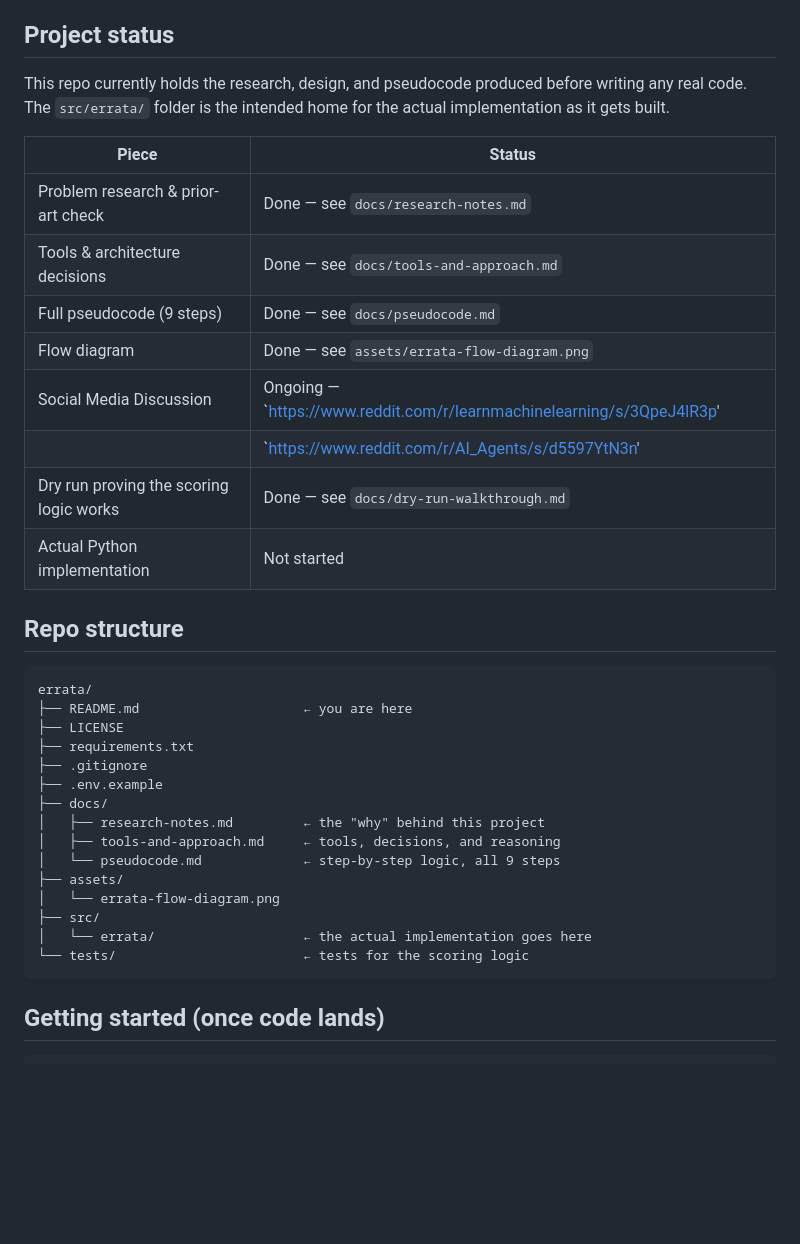
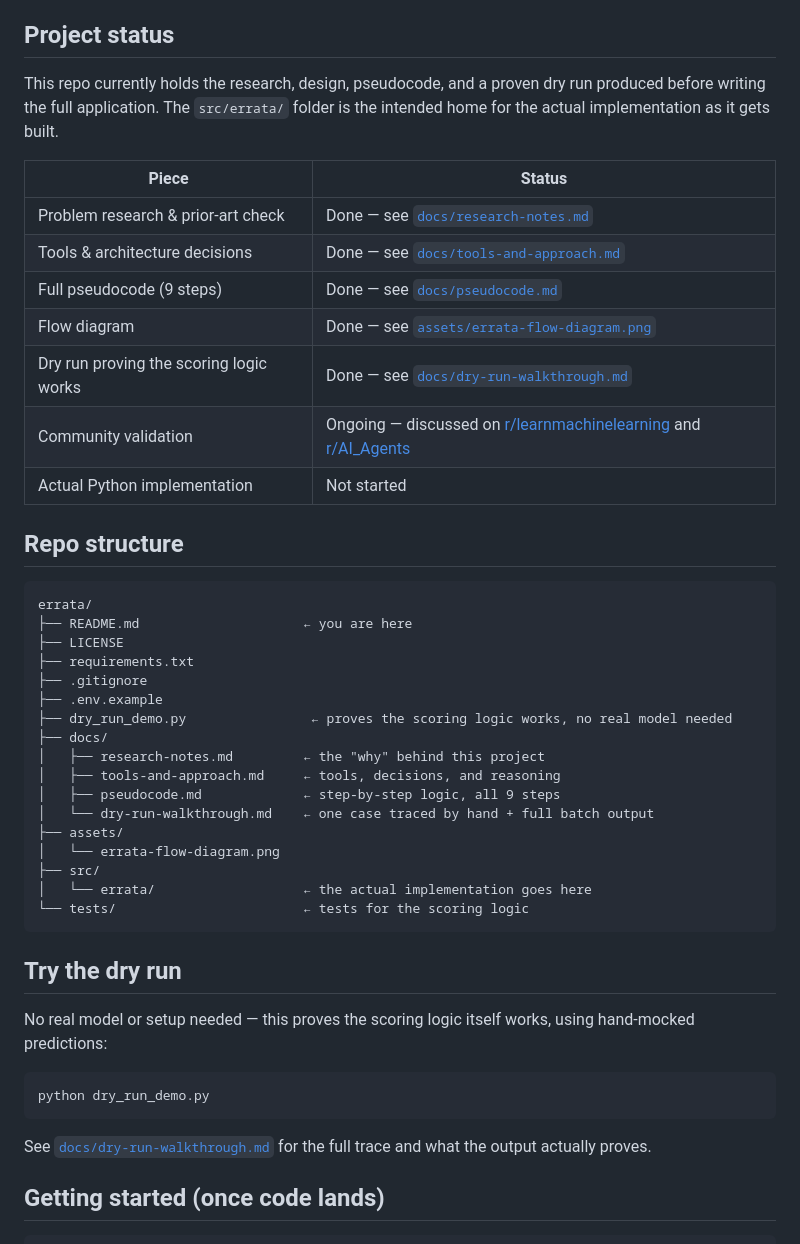
Before and after one commit to arifanony/Errata, a Markdown page: README.md, the part around the change. Drawn GitHub-style; blank space fills up the shorter version.

Commit message:
Replaced Broken README file

````diff
--- a/README.md
+++ b/README.md
@@ -38,17 +38,16 @@ Full literature review and gap analysis: [`docs/research-notes.md`](docs/researc
 
 ## Project status
 
-This repo currently holds the research, design, and pseudocode produced before writing any real code. The `src/errata/` folder is the intended home for the actual implementation as it gets built.
+This repo currently holds the research, design, pseudocode, and a proven dry run produced before writing the full application. The `src/errata/` folder is the intended home for the actual implementation as it gets built.
 
 | Piece | Status |
 |---|---|
-| Problem research & prior-art check | Done — see `docs/research-notes.md` |
-| Tools & architecture decisions | Done — see `docs/tools-and-approach.md` |
-| Full pseudocode (9 steps) | Done — see `docs/pseudocode.md` |
-| Flow diagram | Done — see `assets/errata-flow-diagram.png` |
-| Social Media Discussion | Ongoing — `https://www.reddit.com/r/learnmachinelearning/s/3QpeJ4lR3p'|
-|                            |             `https://www.reddit.com/r/AI_Agents/s/d5597YtN3n'|
-| Dry run proving the scoring logic works | Done — see `docs/dry-run-walkthrough.md` |
+| Problem research & prior-art check | Done — see [`docs/research-notes.md`](docs/research-notes.md) |
+| Tools & architecture decisions | Done — see [`docs/tools-and-approach.md`](docs/tools-and-approach.md) |
+| Full pseudocode (9 steps) | Done — see [`docs/pseudocode.md`](docs/pseudocode.md) |
+| Flow diagram | Done — see [`assets/errata-flow-diagram.png`](assets/errata-flow-diagram.png) |
+| Dry run proving the scoring logic works | Done — see [`docs/dry-run-walkthrough.md`](docs/dry-run-walkthrough.md) |
+| Community validation | Ongoing — discussed on [r/learnmachinelearning](https://www.reddit.com/r/learnmachinelearning/s/3QpeJ4lR3p) and [r/AI_Agents](https://www.reddit.com/r/AI_Agents/s/d5597YtN3n) |
 | Actual Python implementation | Not started |
 
 ## Repo structure
@@ -60,16 +59,28 @@ errata/
 ├── requirements.txt
 ├── .gitignore
 ├── .env.example
+├── dry_run_demo.py                ← proves the scoring logic works, no real model needed
 ├── docs/
 │   ├── research-notes.md         ← the "why" behind this project
 │   ├── tools-and-approach.md     ← tools, decisions, and reasoning
-│   └── pseudocode.md             ← step-by-step logic, all 9 steps
+│   ├── pseudocode.md             ← step-by-step logic, all 9 steps
+│   └── dry-run-walkthrough.md    ← one case traced by hand + full batch output
 ├── assets/
 │   └── errata-flow-diagram.png
 ├── src/
 │   └── errata/                   ← the actual implementation goes here
 └── tests/                        ← tests for the scoring logic
 ```
+
+## Try the dry run
+
+No real model or setup needed — this proves the scoring logic itself works, using hand-mocked predictions:
+
+```bash
+python dry_run_demo.py
+```
+
+See [`docs/dry-run-walkthrough.md`](docs/dry-run-walkthrough.md) for the full trace and what the output actually proves.
 
 ## Getting started (once code lands)
 
````
